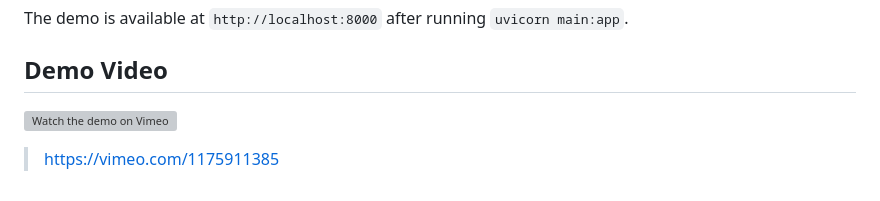
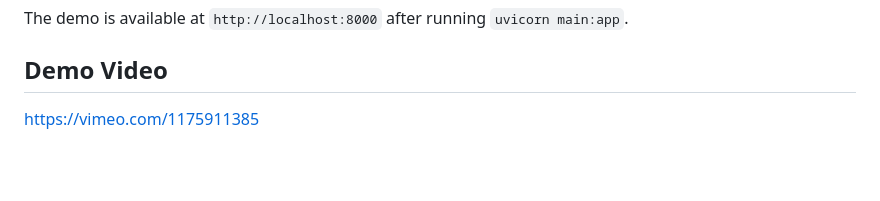
Before and after one commit to ECFDPB/ORBIS-Refugee-Medical-Platform, a Markdown page: README.md, the part around the change. GitHub-like rendering; blank space fills up the shorter version; grey boxes are pictures that could not be loaded.

Commit message:
README: simplify demo video to plain link

```diff
--- a/README.md
+++ b/README.md
@@ -100,6 +100,4 @@ The demo is available at `http://localhost:8000` after running `uvicorn main:app
 
 ## Demo Video
 
-[![Watch the demo on Vimeo](https://vumbnail.com/1175911385.jpg)](https://vimeo.com/1175911385)
-
-> https://vimeo.com/1175911385
+https://vimeo.com/1175911385
```
